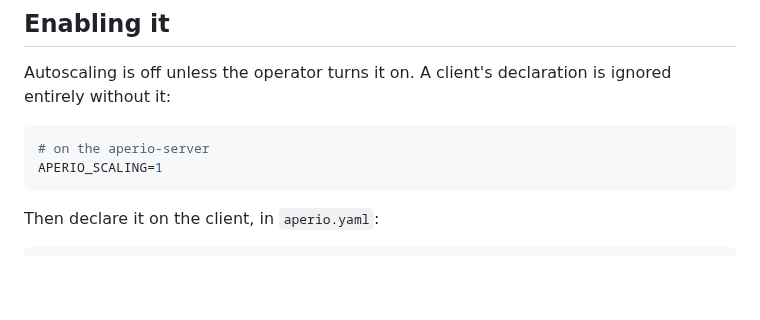
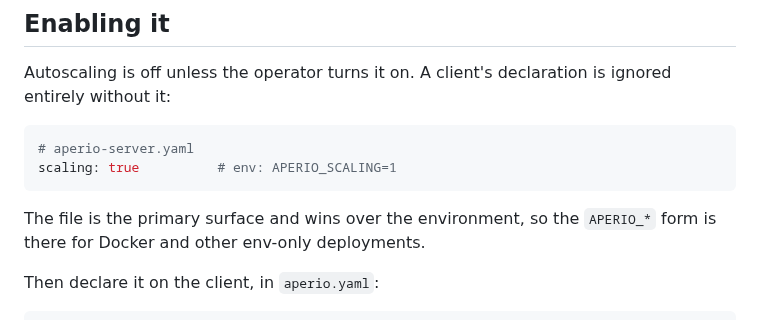
Before and after one commit to co3moz/aperio, a Markdown page: docs/autoscaling.md, the part around the change. GitHub-like rendering; blank space fills up the shorter version.

````diff
--- a/docs/autoscaling.md
+++ b/docs/autoscaling.md
@@ -13,10 +13,12 @@ Scaling **in** is deliberately not the server's job: an idle client retires itse
 
 Autoscaling is off unless the operator turns it on. A client's declaration is ignored entirely without it:
 
-```bash
-# on the aperio-server
-APERIO_SCALING=1
+```yaml
+# aperio-server.yaml
+scaling: true          # env: APERIO_SCALING=1
 ```
+
+The file is the primary surface and wins over the environment, so the `APERIO_*` form is there for Docker and other env-only deployments.
 
 Then declare it on the client, in `aperio.yaml`:
 
````
Also changed, not shown: docs/edge-proxy.md (+6 -4 lines), docs/observability.md (+13 -11 lines).
